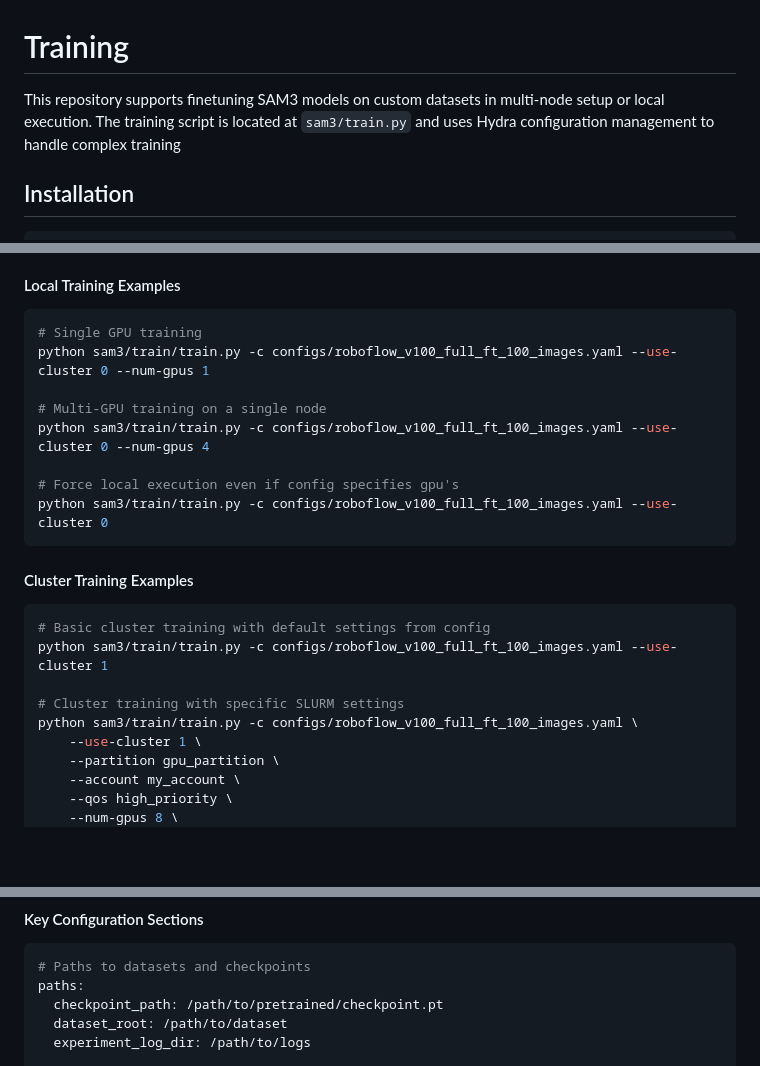
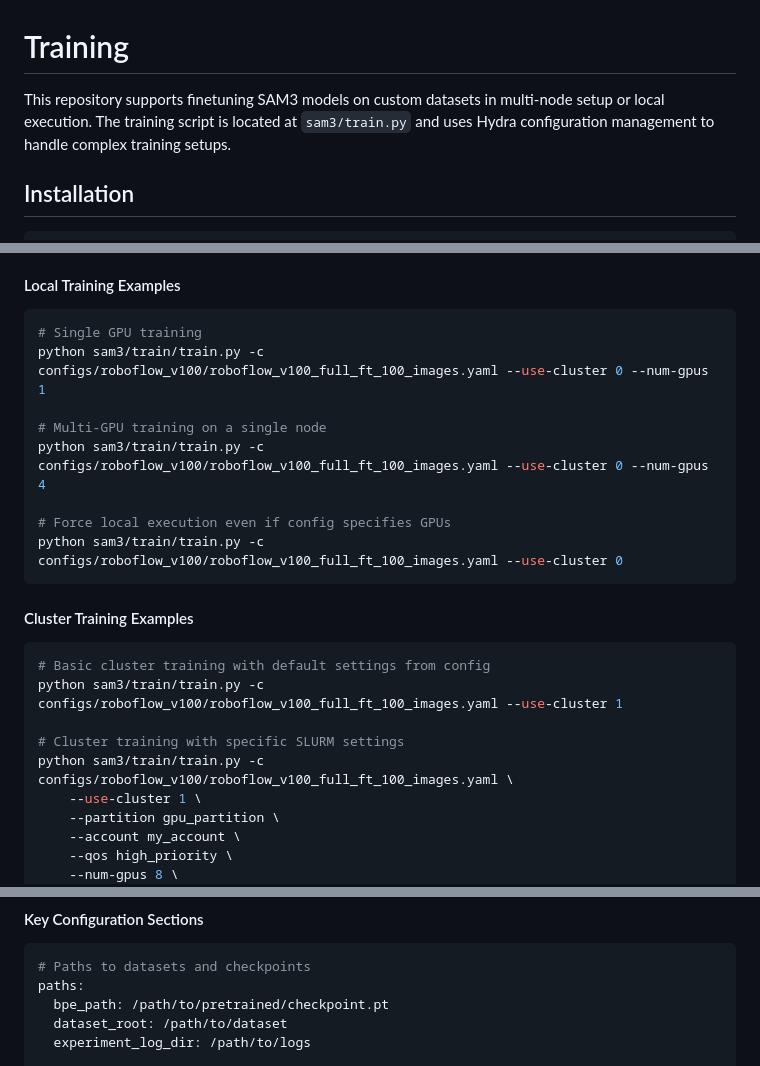
Before and after one commit to facebookresearch/sam3, a Markdown page: README_TRAIN.md, 3 parts joined by grey strips. Drawn GitHub-style; blank space fills up the shorter version.

````diff
--- a/README_TRAIN.md
+++ b/README_TRAIN.md
@@ -1,6 +1,6 @@
 # Training
 
-This repository supports finetuning SAM3 models on custom datasets in multi-node setup or local execution. The training script is located at `sam3/train.py` and uses Hydra configuration management to handle complex training
+This repository supports finetuning SAM3 models on custom datasets in multi-node setup or local execution. The training script is located at `sam3/train.py` and uses Hydra configuration management to handle complex training setups.
 
 
 ## Installation
@@ -49,23 +70,23 @@ python sam3/train/train.py \
 
 ```bash
 # Single GPU training
-python sam3/train/train.py -c configs/roboflow_v100_full_ft_100_images.yaml --use-cluster 0 --num-gpus 1
+python sam3/train/train.py -c configs/roboflow_v100/roboflow_v100_full_ft_100_images.yaml --use-cluster 0 --num-gpus 1
 
 # Multi-GPU training on a single node
-python sam3/train/train.py -c configs/roboflow_v100_full_ft_100_images.yaml --use-cluster 0 --num-gpus 4
+python sam3/train/train.py -c configs/roboflow_v100/roboflow_v100_full_ft_100_images.yaml --use-cluster 0 --num-gpus 4
 
-# Force local execution even if config specifies gpu's
-python sam3/train/train.py -c configs/roboflow_v100_full_ft_100_images.yaml --use-cluster 0
+# Force local execution even if config specifies GPUs
+python sam3/train/train.py -c configs/roboflow_v100/roboflow_v100_full_ft_100_images.yaml --use-cluster 0
 ```
 
 #### Cluster Training Examples
 
 ```bash
 # Basic cluster training with default settings from config
-python sam3/train/train.py -c configs/roboflow_v100_full_ft_100_images.yaml --use-cluster 1
+python sam3/train/train.py -c configs/roboflow_v100/roboflow_v100_full_ft_100_images.yaml --use-cluster 1
 
 # Cluster training with specific SLURM settings
-python sam3/train/train.py -c configs/roboflow_v100_full_ft_100_images.yaml \
+python sam3/train/train.py -c configs/roboflow_v100/roboflow_v100_full_ft_100_images.yaml \
     --use-cluster 1 \
     --partition gpu_partition \
     --account my_account \
@@ -89,7 +110,7 @@ Training configurations are stored in `sam3/train/configs/`. The configuration f
 ```yaml
 # Paths to datasets and checkpoints
 paths:
-  checkpoint_path: /path/to/pretrained/checkpoint.pt
+  bpe_path: /path/to/pretrained/checkpoint.pt
   dataset_root: /path/to/dataset
   experiment_log_dir: /path/to/logs
 
````
Also changed, not shown: other parts of README_TRAIN.md (+42 -3 lines).
